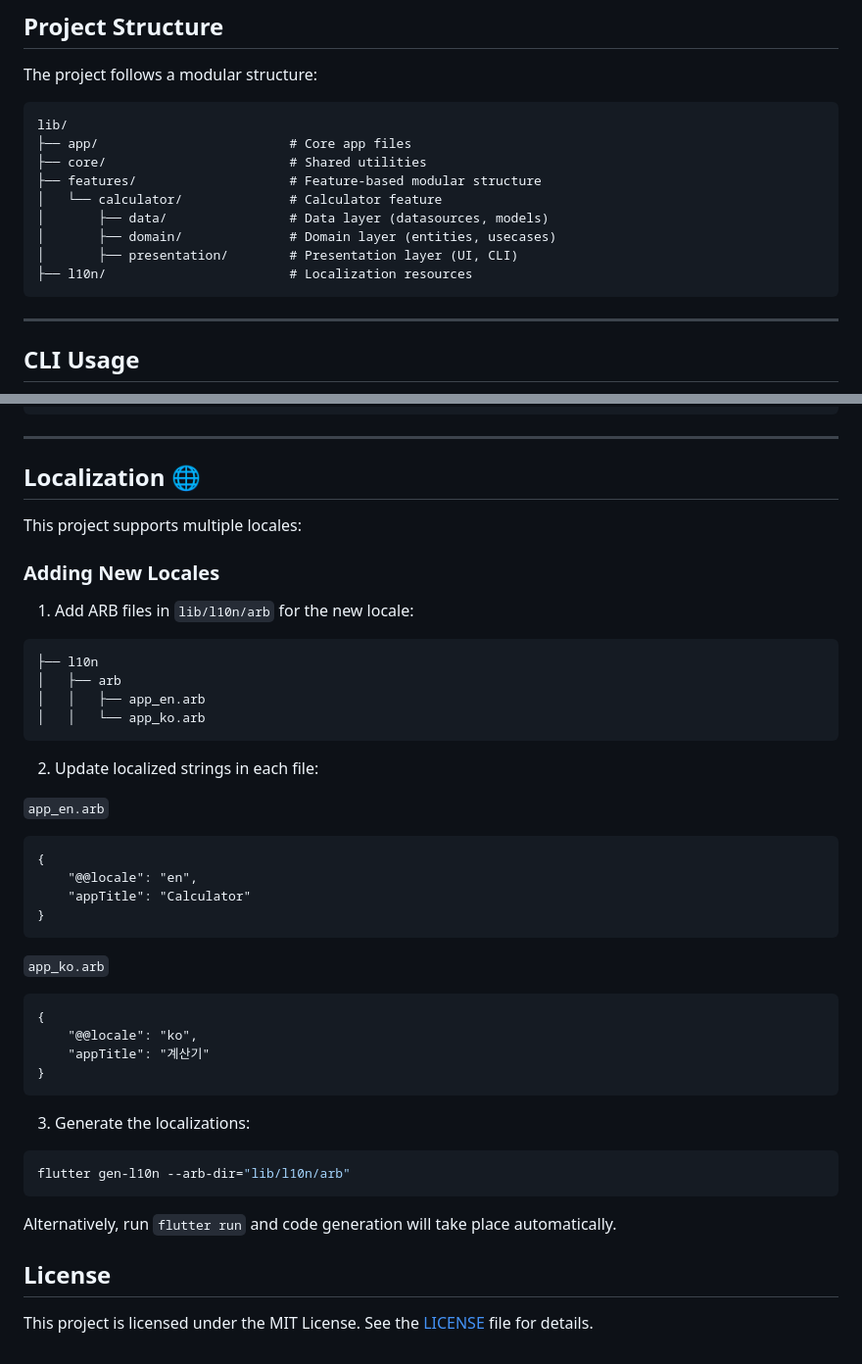
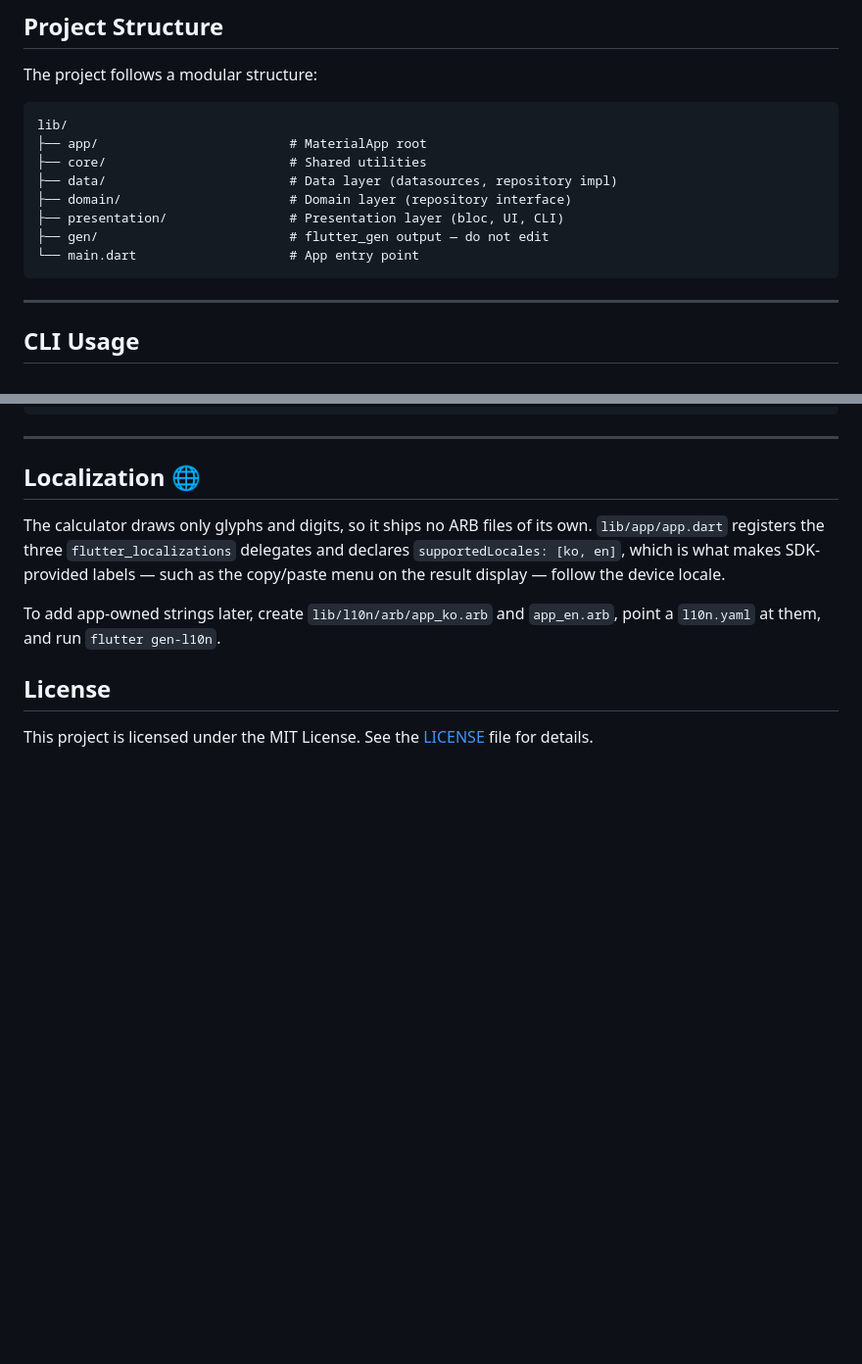
Before and after one commit to AndrewDongminYoo/flutter_calculator_app, a Markdown page: README.md, 2 parts joined by grey strips. Shown at 98% size. GitHub-like rendering; blank space fills up the shorter version.

````diff
--- a/README.md
+++ b/README.md
@@ -202,14 +202,13 @@ The project follows a modular structure:
 
 ```log
 lib/
-├── app/                         # Core app files
+├── app/                         # MaterialApp root
 ├── core/                        # Shared utilities
-├── features/                    # Feature-based modular structure
-│   └── calculator/              # Calculator feature
-│       ├── data/                # Data layer (datasources, models)
-│       ├── domain/              # Domain layer (entities, usecases)
-│       ├── presentation/        # Presentation layer (UI, CLI)
-├── l10n/                        # Localization resources
+├── data/                        # Data layer (datasources, repository impl)
+├── domain/                      # Domain layer (repository interface)
+├── presentation/                # Presentation layer (bloc, UI, CLI)
+├── gen/                         # flutter_gen output — do not edit
+└── main.dart                    # App entry point
 ```
 
 ---
@@ -296,46 +295,13 @@ Result: 5.0
 
 ## Localization 🌐
 
-This project supports multiple locales:
+The calculator draws only glyphs and digits, so it ships no ARB files of its own.
+`lib/app/app.dart` registers the three `flutter_localizations` delegates and declares
+`supportedLocales: [ko, en]`, which is what makes SDK-provided labels — such as the
+copy/paste menu on the result display — follow the device locale.
 
-### Adding New Locales
-
-1. Add ARB files in `lib/l10n/arb` for the new locale:
-
-```log
-├── l10n
-│   ├── arb
-│   │   ├── app_en.arb
-│   │   └── app_ko.arb
-```
-
-2. Update localized strings in each file:
-
-`app_en.arb`
-
-```arb
-{
-    "@@locale": "en",
-    "appTitle": "Calculator"
-}
-```
-
-`app_ko.arb`
-
-```arb
-{
-    "@@locale": "ko",
-    "appTitle": "계산기"
-}
-```
-
-3. Generate the localizations:
-
-```sh
-flutter gen-l10n --arb-dir="lib/l10n/arb"
-```
-
-Alternatively, run `flutter run` and code generation will take place automatically.
+To add app-owned strings later, create `lib/l10n/arb/app_ko.arb` and `app_en.arb`, point
+a `l10n.yaml` at them, and run `flutter gen-l10n`.
 
 ## License
 
````
Also changed, not shown: CLAUDE.md (+24 -14 lines), doc/ios-parity-improvement-plan.md (+1 -0 lines).
